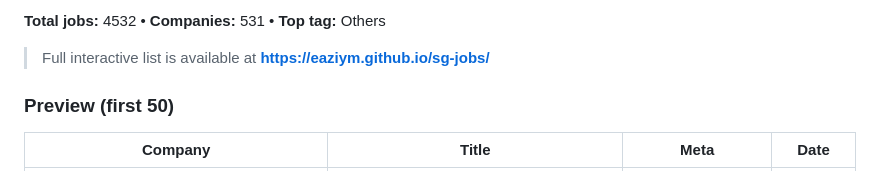
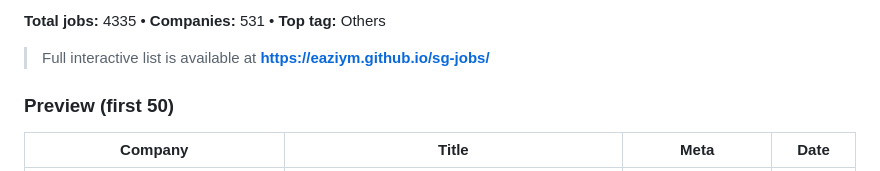
Before and after one commit to eaziym/sg-jobs, a Markdown page: docs/README.md, the part around one of its changes. GitHub-like rendering.

Commit message:
Update README preview 2026-02-21

```diff
--- a/docs/README.md
+++ b/docs/README.md
@@ -4,5 +4,5 @@ _Last updated: 2026-02-19_
 
-**Total jobs:** 4532 • **Companies:** 531 • **Top tag:** Others
+**Total jobs:** 4335 • **Companies:** 531 • **Top tag:** Others
 
 > Full interactive list is available at **https://eaziym.github.io/sg-jobs/**
 
```
Also changed, not shown: other parts of docs/README.md (+51 -51 lines).
